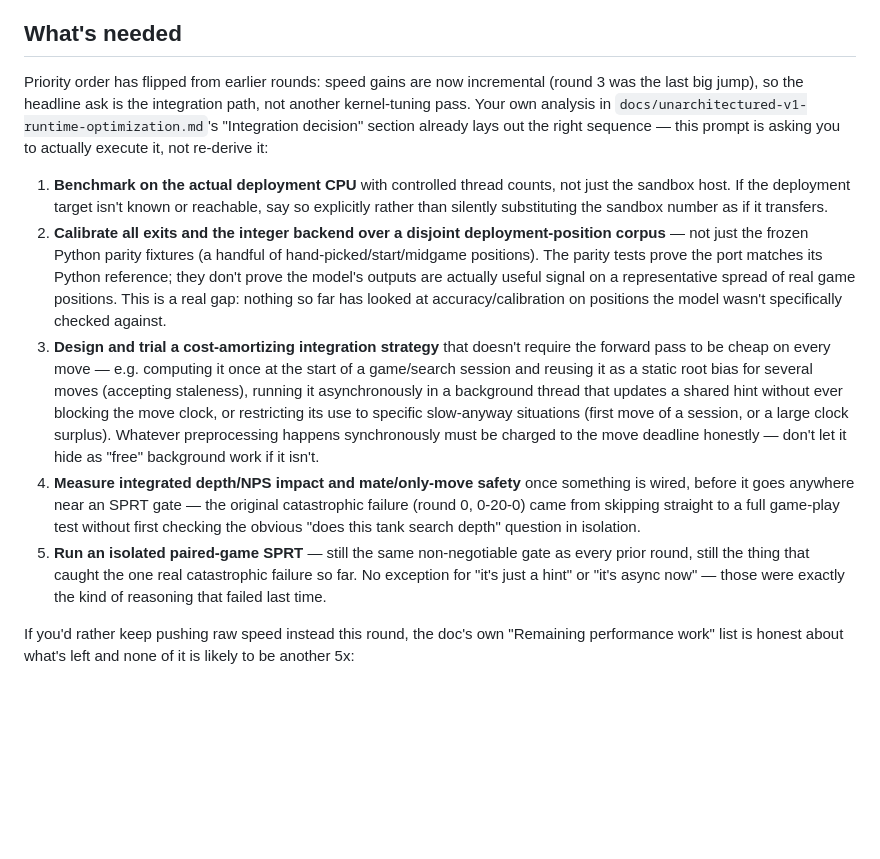
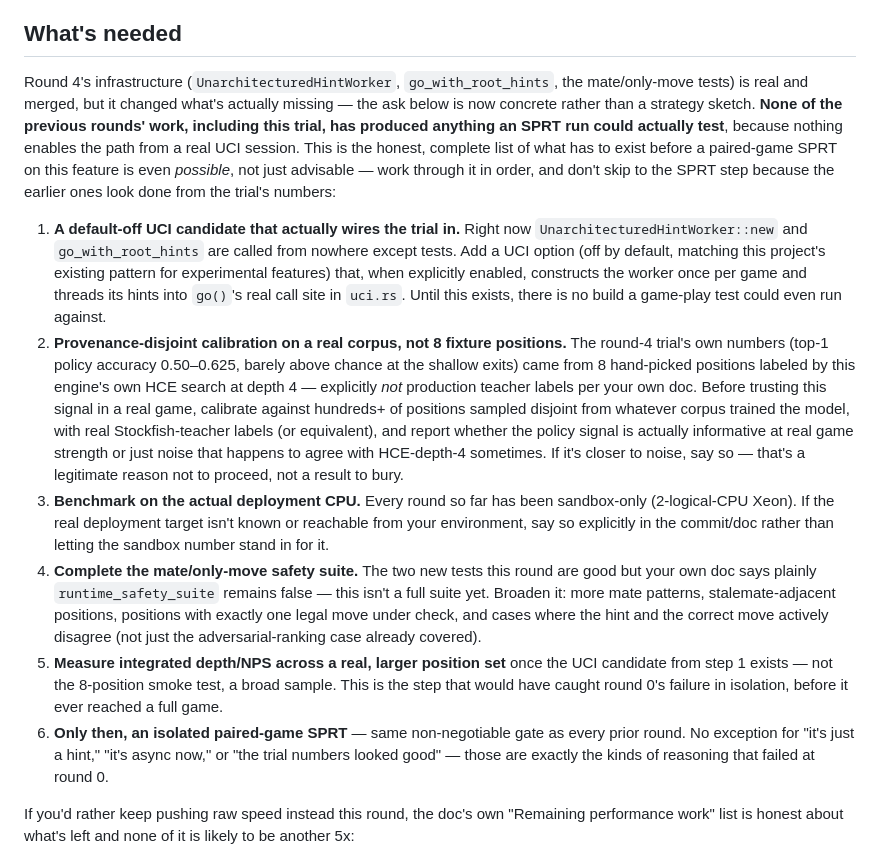
Before and after one commit to Amoguslittleahhh/Unchessed-UCI-Engine, a Markdown page: scripts/research/arena_agent_unarchitectured_v1_runtime_speed_prompt.md, the part around one of its changes. GitHub-like rendering; blank space fills up the shorter version.

Commit message:
Add round-5 status update to the Unarchitectured v1 runtime speed prompt
Documents the independently re-verified fail-closed root-hint integration
trial and training-script canonicalization now on main (9ced983): confirmed
go() is byte-identical when unhinted, confirmed zero references to the new
worker/entry point anywhere in the shipped binaries or UCI layer, confirmed
the mate-safety tests test what they claim, and reproduced both benchmark
claims independently.

Replaces the round-4 strategy sketch with a concrete, ordered list of what
actually has to exist before a paired-game SPRT on this feature is possible
at all: a default-off UCI candidate that wires the trial into a real build,
provenance-disjoint calibration on a real corpus (the trial's own 8-position
numbers were barely above chance), deployment-CPU benchmarking, a completed
mate/only-move safety suite, integrated depth/NPS on a broader position set,
and only then the SPRT gate itself.

```diff
--- a/scripts/research/arena_agent_unarchitectured_v1_runtime_speed_prompt.md
+++ b/scripts/research/arena_agent_unarchitectured_v1_runtime_speed_prompt.md
@@ -260,45 +312,54 @@ a severe strength loss. The wiring was reverted (nothing broken landed on
 
 ## What's needed
 
-Priority order has flipped from earlier rounds: speed gains are now
-incremental (round 3 was the last big jump), so the headline ask is the
-integration path, not another kernel-tuning pass. Your own analysis in
-`docs/unarchitectured-v1-runtime-optimization.md`'s "Integration decision"
-section already lays out the right sequence — this prompt is asking you to
-actually execute it, not re-derive it:
+Round 4's infrastructure (`UnarchitecturedHintWorker`, `go_with_root_hints`,
+the mate/only-move tests) is real and merged, but it changed what's actually
+missing — the ask below is now concrete rather than a strategy sketch. **None
+of the previous rounds' work, including this trial, has produced anything an
+SPRT run could actually test**, because nothing enables the path from a real
+UCI session. This is the honest, complete list of what has to exist before a
+paired-game SPRT on this feature is even *possible*, not just advisable —
+work through it in order, and don't skip to the SPRT step because the
+earlier ones look done from the trial's numbers:
 
-1. **Benchmark on the actual deployment CPU** with controlled thread
-   counts, not just the sandbox host. If the deployment target isn't known
-   or reachable, say so explicitly rather than silently substituting the
-   sandbox number as if it transfers.
-2. **Calibrate all exits and the integer backend over a disjoint
-   deployment-position corpus** — not just the frozen Python parity
-   fixtures (a handful of hand-picked/start/midgame positions). The parity
-   tests prove the port matches its Python reference; they don't prove the
-   model's outputs are actually useful signal on a representative spread of
-   real game positions. This is a real gap: nothing so far has looked at
-   accuracy/calibration on positions the model wasn't specifically checked
-   against.
-3. **Design and trial a cost-amortizing integration strategy** that doesn't
-   require the forward pass to be cheap on every move — e.g. computing it
-   once at the start of a game/search session and reusing it as a static
-   root bias for several moves (accepting staleness), running it
-   asynchronously in a background thread that updates a shared hint without
-   ever blocking the move clock, or restricting its use to specific
-   slow-anyway situations (first move of a session, or a large clock
-   surplus). Whatever preprocessing happens synchronously must be charged
-   to the move deadline honestly — don't let it hide as "free" background
-   work if it isn't.
-4. **Measure integrated depth/NPS impact and mate/only-move safety** once
-   something is wired, before it goes anywhere near an SPRT gate — the
-   original catastrophic failure (round 0, 0-20-0) came from skipping
-   straight to a full game-play test without first checking the obvious
-   "does this tank search depth" question in isolation.
-5. **Run an isolated paired-game SPRT** — still the same non-negotiable
-   gate as every prior round, still the thing that caught the one real
-   catastrophic failure so far. No exception for "it's just a hint" or
-   "it's async now" — those were exactly the kind of reasoning that failed
-   last time.
+1. **A default-off UCI candidate that actually wires the trial in.** Right
+   now `UnarchitecturedHintWorker::new` and `go_with_root_hints` are called
+   from nowhere except tests. Add a UCI option (off by default, matching
+   this project's existing pattern for experimental features) that, when
+   explicitly enabled, constructs the worker once per game and threads its
+   hints into `go()`'s real call site in `uci.rs`. Until this exists, there
+   is no build a game-play test could even run against.
+2. **Provenance-disjoint calibration on a real corpus, not 8 fixture
+   positions.** The round-4 trial's own numbers (top-1 policy accuracy
+   0.50–0.625, barely above chance at the shallow exits) came from 8
+   hand-picked positions labeled by this engine's own HCE search at depth
+   4 — explicitly *not* production teacher labels per your own doc. Before
+   trusting this signal in a real game, calibrate against hundreds+ of
+   positions sampled disjoint from whatever corpus trained the model, with
+   real Stockfish-teacher labels (or equivalent), and report whether the
+   policy signal is actually informative at real game strength or just
+   noise that happens to agree with HCE-depth-4 sometimes. If it's closer
+   to noise, say so — that's a legitimate reason not to proceed, not a
+   result to bury.
+3. **Benchmark on the actual deployment CPU.** Every round so far has been
+   sandbox-only (2-logical-CPU Xeon). If the real deployment target isn't
+   known or reachable from your environment, say so explicitly in the
+   commit/doc rather than letting the sandbox number stand in for it.
+4. **Complete the mate/only-move safety suite.** The two new tests this
+   round are good but your own doc says plainly `runtime_safety_suite`
+   remains false — this isn't a full suite yet. Broaden it: more mate
+   patterns, stalemate-adjacent positions, positions with exactly one
+   legal move under check, and cases where the hint and the correct move
+   actively disagree (not just the adversarial-ranking case already
+   covered).
+5. **Measure integrated depth/NPS across a real, larger position set**
+   once the UCI candidate from step 1 exists — not the 8-position smoke
+   test, a broad sample. This is the step that would have caught round 0's
+   failure in isolation, before it ever reached a full game.
+6. **Only then, an isolated paired-game SPRT** — same non-negotiable gate
+   as every prior round. No exception for "it's just a hint," "it's async
+   now," or "the trial numbers looked good" — those are exactly the kinds
+   of reasoning that failed at round 0.
 
 If you'd rather keep pushing raw speed instead this round, the doc's own
 "Remaining performance work" list is honest about what's left and none of
```
Also changed, not shown: other parts of scripts/research/arena_agent_unarchitectured_v1_runtime_speed_prompt.md (+52 -0 lines).
